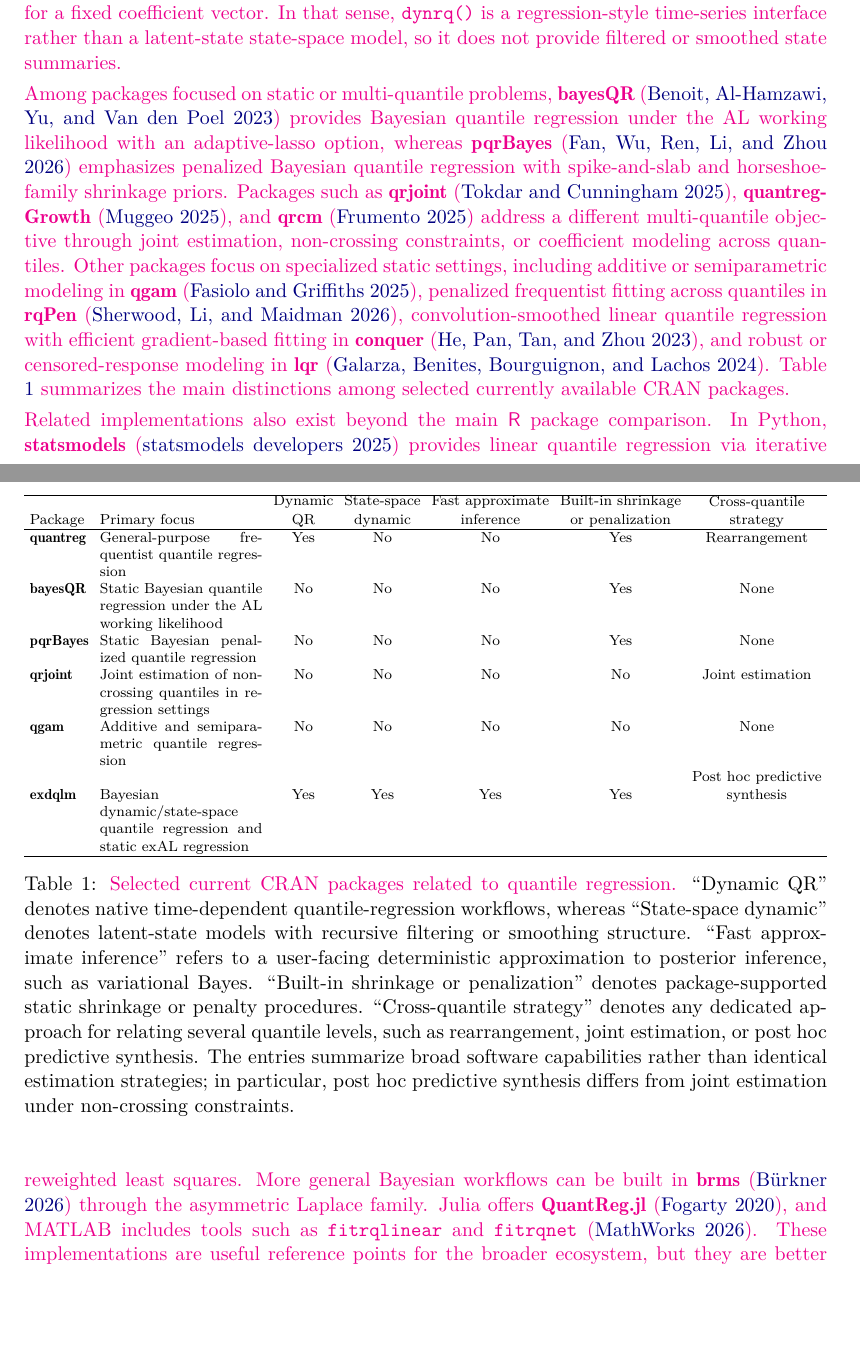
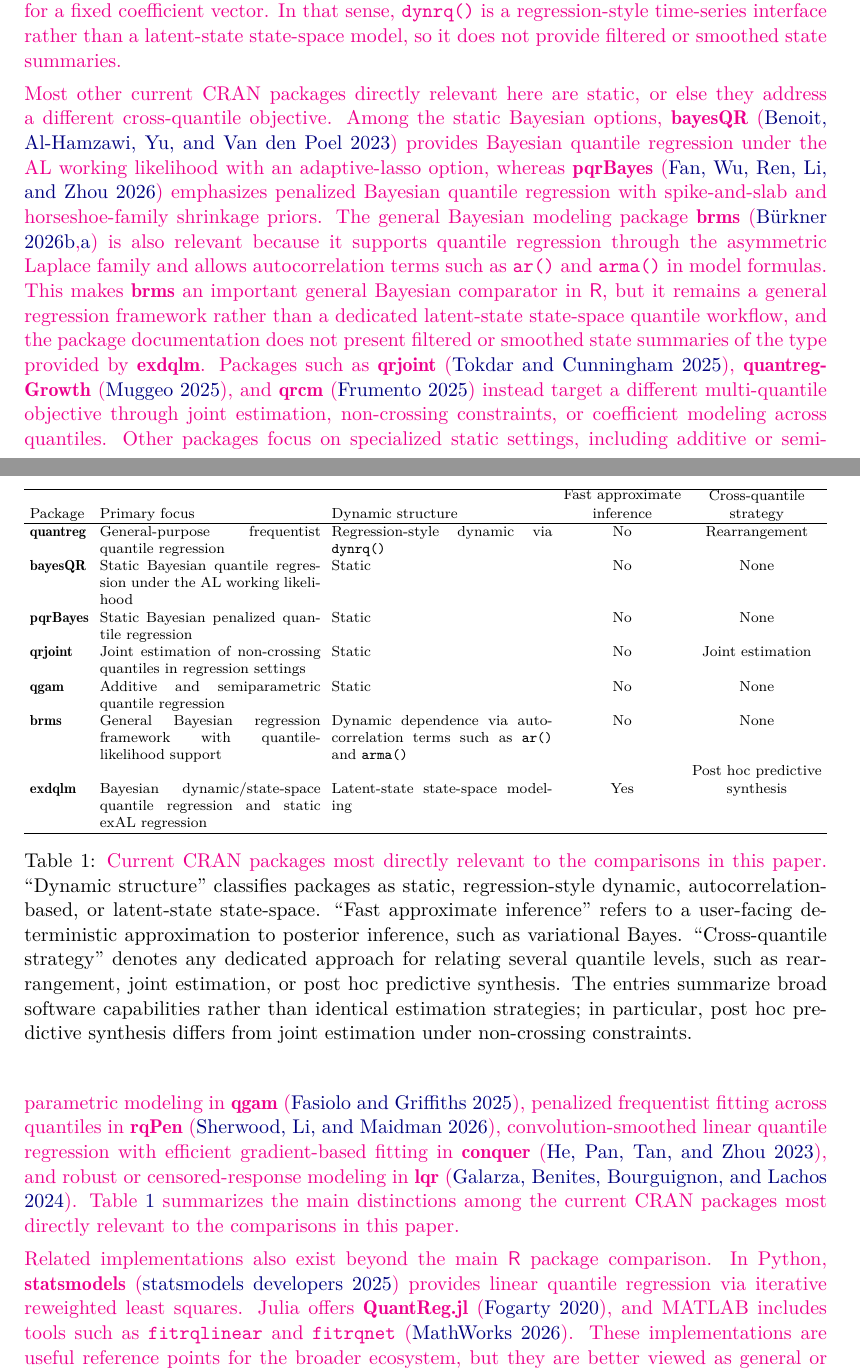
Before and after one commit to AntonioAPDL/exdqlm---Article, a LaTeX document (article4.tex): two parts of pages 2 and 3 of 35, joined at a grey line, cut so that both start at the same text, the shorter picture padded with empty space. Compiled offline with pdfLaTeX.

Commit message:
Refine intro software comparison

```diff
--- a/article4.tex
+++ b/article4.tex
@@ -67,30 +67,31 @@
 
 \aA{The current \proglang{R} software ecosystem for quantile regression is broad, but the capabilities most relevant to this paper are distributed across software with different aims. The frequentist package \pkg{quantreg} \citep{quantreg} remains the broad general-purpose baseline, covering linear, nonlinear, nonparametric, censored, and dynamic quantile regression, together with bootstrap-based and related uncertainty summaries. Its \code{dynrq()} function supports dynamic linear quantile regression through time-series regression formulas involving lags, differences, trends, seasonal factors, and harmonic terms, while preserving time-series attributes. However, the dynamic structure enters through the design matrix rather than through latent states: once these regressors are constructed, estimation proceeds through the standard \pkg{quantreg} fitting routines for a fixed coefficient vector. In that sense, \code{dynrq()} is a regression-style time-series interface rather than a latent-state state-space model, so it does not provide filtered or smoothed state summaries.}
 
-\aA{Among packages focused on static or multi-quantile problems, \pkg{bayesQR} \citep{bayesQR} provides Bayesian quantile regression under the AL working likelihood with an adaptive-lasso option, whereas \pkg{pqrBayes} \citep{pqrBayes} emphasizes penalized Bayesian quantile regression with spike-and-slab and horseshoe-family shrinkage priors. Packages such as \pkg{qrjoint} \citep{qrjoint}, \pkg{quantregGrowth} \citep{quantregGrowth}, and \pkg{qrcm} \citep{qrcm} address a different multi-quantile objective through joint estimation, non-crossing constraints, or coefficient modeling across quantiles. Other packages focus on specialized static settings, including additive or semiparametric modeling in \pkg{qgam} \citep{qgam}, penalized frequentist fitting across quantiles in \pkg{rqPen} \citep{rqPen}, convolution-smoothed linear quantile regression with efficient gradient-based fitting in \pkg{conquer} \citep{conquer}, and robust or censored-response modeling in \pkg{lqr} \citep{lqr}. Table \ref{table:software} summarizes the main distinctions among selected currently available CRAN packages.}
+\aA{Most other current CRAN packages directly relevant here are static, or else they address a different cross-quantile objective. Among the static Bayesian options, \pkg{bayesQR} \citep{bayesQR} provides Bayesian quantile regression under the AL working likelihood with an adaptive-lasso option, whereas \pkg{pqrBayes} \citep{pqrBayes} emphasizes penalized Bayesian quantile regression with spike-and-slab and horseshoe-family shrinkage priors. The general Bayesian modeling package \pkg{brms} \citep{brmsfamily,brmsAutocor} is also relevant because it supports quantile regression through the asymmetric Laplace family and allows autocorrelation terms such as \code{ar()} and \code{arma()} in model formulas. This makes \pkg{brms} an important general Bayesian comparator in \proglang{R}, but it remains a general regression framework rather than a dedicated latent-state state-space quantile workflow, and the package documentation does not present filtered or smoothed state summaries of the type provided by \pkg{exdqlm}. Packages such as \pkg{qrjoint} \citep{qrjoint}, \pkg{quantregGrowth} \citep{quantregGrowth}, and \pkg{qrcm} \citep{qrcm} instead target a different multi-quantile objective through joint estimation, non-crossing constraints, or coefficient modeling across quantiles. Other packages focus on specialized static settings, including additive or semiparametric modeling in \pkg{qgam} \citep{qgam}, penalized frequentist fitting across quantiles in \pkg{rqPen} \citep{rqPen}, convolution-smoothed linear quantile regression with efficient gradient-based fitting in \pkg{conquer} \citep{conquer}, and robust or censored-response modeling in \pkg{lqr} \citep{lqr}. Table \ref{table:software} summarizes the main distinctions among the current CRAN packages most directly relevant to the comparisons in this paper.}
 
 \begin{table}[t!]
 \centering
 \scriptsize
 \setlength{\tabcolsep}{3pt}
 \renewcommand{\arraystretch}{1.0}
-\begin{tabularx}{\textwidth}{l X c c c c c}
+\begin{tabularx}{\textwidth}{l X X c c}
 \hline
-Package & Primary focus & \shortstack{Dynamic\\QR} & \shortstack{State-space\\dynamic} & \shortstack{Fast approximate\\inference} & \shortstack{Built-in shrinkage\\or penalization} & \shortstack{Cross-quantile\\strategy} \\
+Package & Primary focus & Dynamic structure & \shortstack{Fast approximate\\inference} & \shortstack{Cross-quantile\\strategy} \\
 \hline
-\pkg{quantreg} & General-purpose frequentist quantile regression & Yes & No & No & Yes & Rearrangement \\
-\pkg{bayesQR} & Static Bayesian quantile regression under the AL working likelihood & No & No & No & Yes & None \\
-\pkg{pqrBayes} & Static Bayesian penalized quantile regression & No & No & No & Yes & None \\
-\pkg{qrjoint} & Joint estimation of non-crossing quantiles in regression settings & No & No & No & No & Joint estimation \\
-\pkg{qgam} & Additive and semiparametric quantile regression & No & No & No & No & None \\
-\pkg{exdqlm} & Bayesian dynamic/state-space quantile regression and static exAL regression & Yes & Yes & Yes & Yes & \shortstack{Post hoc predictive\\synthesis} \\
+\pkg{quantreg} & General-purpose frequentist quantile regression & Regression-style dynamic via \code{dynrq()} & No & Rearrangement \\
+\pkg{bayesQR} & Static Bayesian quantile regression under the AL working likelihood & Static & No & None \\
+\pkg{pqrBayes} & Static Bayesian penalized quantile regression & Static & No & None \\
+\pkg{qrjoint} & Joint estimation of non-crossing quantiles in regression settings & Static & No & Joint estimation \\
+\pkg{qgam} & Additive and semiparametric quantile regression & Static & No & None \\
+\pkg{brms} & General Bayesian regression framework with quantile-likelihood support & Dynamic dependence via autocorrelation terms such as \code{ar()} and \code{arma()} & No & None \\
+\pkg{exdqlm} & Bayesian dynamic/state-space quantile regression and static exAL regression & Latent-state state-space modeling & Yes & \shortstack{Post hoc predictive\\synthesis} \\
 \hline
 \end{tabularx}
-\caption{\aA{Selected current CRAN packages related to quantile regression.} ``Dynamic QR'' denotes native time-dependent quantile-regression workflows, whereas ``State-space dynamic'' denotes latent-state models with recursive filtering or smoothing structure. ``Fast approximate inference'' refers to a user-facing deterministic approximation to posterior inference, such as variational Bayes. ``Built-in shrinkage or penalization'' denotes package-supported static shrinkage or penalty procedures. ``Cross-quantile strategy'' denotes any dedicated approach for relating several quantile levels, such as rearrangement, joint estimation, or post hoc predictive synthesis. The entries summarize broad software capabilities rather than identical estimation strategies; in particular, post hoc predictive synthesis differs from joint estimation under non-crossing constraints.}
+\caption{\aA{Current CRAN packages most directly relevant to the comparisons in this paper.} ``Dynamic structure'' classifies packages as static, regression-style dynamic, autocorrelation-based, or latent-state state-space. ``Fast approximate inference'' refers to a user-facing deterministic approximation to posterior inference, such as variational Bayes. ``Cross-quantile strategy'' denotes any dedicated approach for relating several quantile levels, such as rearrangement, joint estimation, or post hoc predictive synthesis. The entries summarize broad software capabilities rather than identical estimation strategies; in particular, post hoc predictive synthesis differs from joint estimation under non-crossing constraints.}
 \label{table:software}
 \end{table}
 
-\aA{Related implementations also exist beyond the main \proglang{R} package comparison. In Python, \pkg{statsmodels} \citep{statsmodelsQuantReg} provides linear quantile regression via iterative reweighted least squares. More general Bayesian workflows can be built in \pkg{brms} \citep{brmsfamily} through the asymmetric Laplace family. Julia offers \pkg{QuantReg.jl} \citep{QuantRegjl}, and MATLAB includes tools such as \code{fitrqlinear} and \code{fitrqnet} \citep{matlabQuantile}. These implementations are useful reference points for the broader ecosystem, but they are better viewed as general or static quantile-regression tools than as direct counterparts to a dedicated package for Bayesian dynamic quantile state-space modeling.}
+\aA{Related implementations also exist beyond the main \proglang{R} package comparison. In Python, \pkg{statsmodels} \citep{statsmodelsQuantReg} provides linear quantile regression via iterative reweighted least squares. Julia offers \pkg{QuantReg.jl} \citep{QuantRegjl}, and MATLAB includes tools such as \code{fitrqlinear} and \code{fitrqnet} \citep{matlabQuantile}. These implementations are useful reference points for the broader ecosystem, but they are better viewed as general or static quantile-regression tools than as direct counterparts to a dedicated package for Bayesian dynamic quantile state-space modeling.}
 
 \aA{Viewed against this software ecosystem, \pkg{exdqlm} is not intended to replace broad general-purpose quantile-regression toolkits, additive quantile-regression packages, or software designed specifically for joint multi-quantile estimation. Rather, it addresses a more specific need: a unified Bayesian workflow for dynamic/state-space quantile modeling that combines exact posterior simulation with a fast variational approximation, while also using the more flexible exAL likelihood, supporting static exAL regression with shrinkage priors ranging from ridge to regularized horseshoe variants, and providing transfer-function models, forecasting, diagnostics, and post hoc posterior-predictive synthesis from separately fitted quantile models. General state-space packages such as \pkg{dlm} \citep{dlm} and \pkg{dynr} \citep{dynr} remain useful for constructing dynamic components, but they do not provide dedicated quantile-regression workflows.}
 
```
Also changed, not shown: bibl.bib (+8 -0 lines), article4.bbl, article4.pdf, 1 other file.
